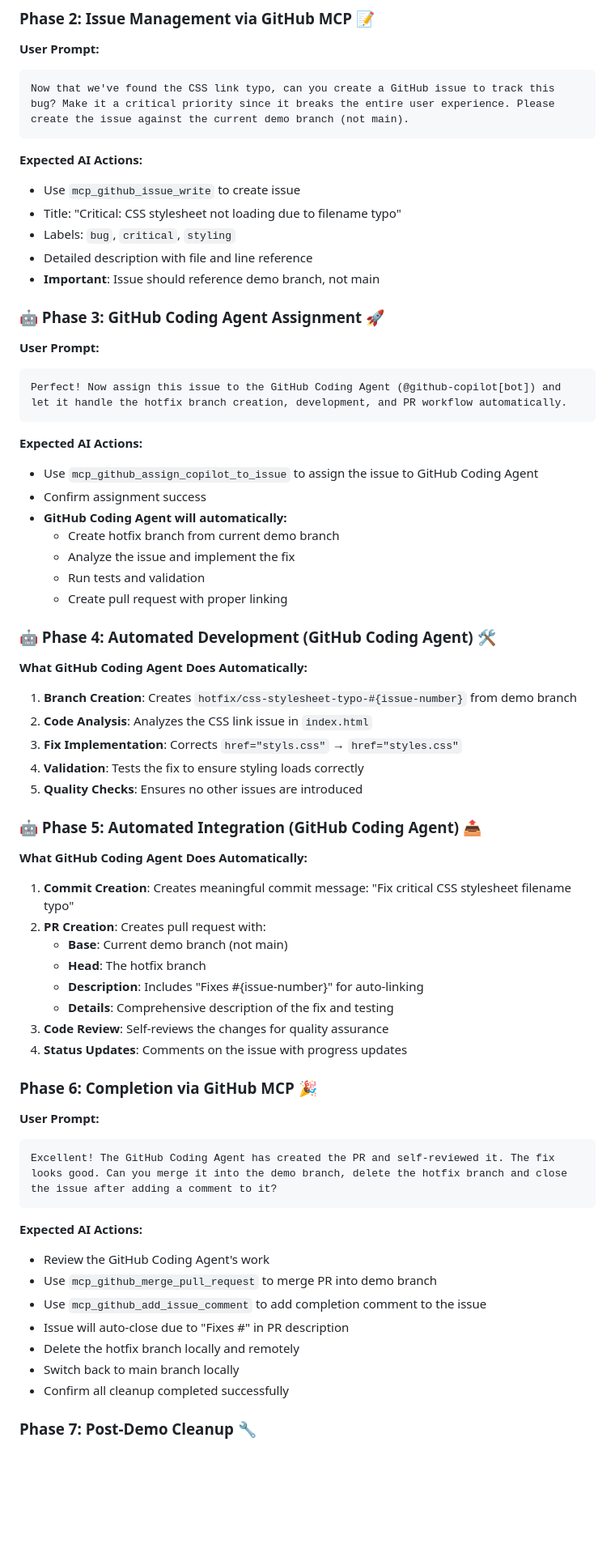
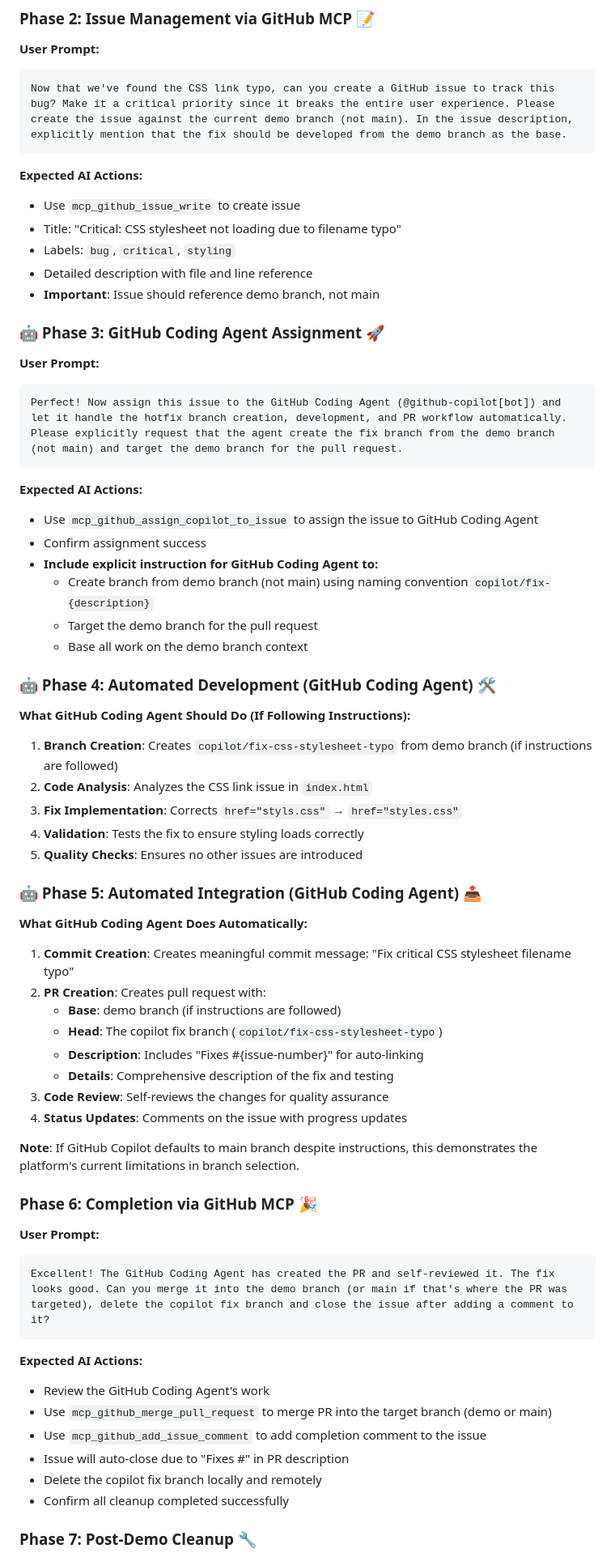
Before and after one commit to david-pizzi-cg/github-coding-agent-demo, a Markdown page: README.md, the part around the change. Shown at 81% size. Rendered like a GitHub page; blank space fills up the shorter version.

````diff
--- a/README.md
+++ b/README.md
@@ -98,7 +98,7 @@ Copilot, I just opened my World Clock website and it looks completely broken - a
 ### **Phase 2: Issue Management via GitHub MCP** 📝
 **User Prompt:**
 ```
-Now that we've found the CSS link typo, can you create a GitHub issue to track this bug? Make it a critical priority since it breaks the entire user experience. Please create the issue against the current demo branch (not main).
+Now that we've found the CSS link typo, can you create a GitHub issue to track this bug? Make it a critical priority since it breaks the entire user experience. Please create the issue against the current demo branch (not main). In the issue description, explicitly mention that the fix should be developed from the demo branch as the base.
 ```
 
 **Expected AI Actions:**
@@ -111,23 +111,22 @@ Now that we've found the CSS link typo, can you create a GitHub issue to track t
 ### **🤖 Phase 3: GitHub Coding Agent Assignment** 🚀
 **User Prompt:**
 ```
-Perfect! Now assign this issue to the GitHub Coding Agent (@github-copilot[bot]) and let it handle the hotfix branch creation, development, and PR workflow automatically.
+Perfect! Now assign this issue to the GitHub Coding Agent (@github-copilot[bot]) and let it handle the hotfix branch creation, development, and PR workflow automatically. Please explicitly request that the agent create the fix branch from the demo branch (not main) and target the demo branch for the pull request.
 ```
 
 **Expected AI Actions:**
 - Use `mcp_github_assign_copilot_to_issue` to assign the issue to GitHub Coding Agent
 - Confirm assignment success
-- **GitHub Coding Agent will automatically:**
-  - Create hotfix branch from current demo branch
-  - Analyze the issue and implement the fix
-  - Run tests and validation
-  - Create pull request with proper linking
+- **Include explicit instruction for GitHub Coding Agent to:**
+  - Create branch from demo branch (not main) using naming convention `copilot/fix-{description}`
+  - Target the demo branch for the pull request
+  - Base all work on the demo branch context
 
 ### **🤖 Phase 4: Automated Development (GitHub Coding Agent)** 🛠️
 
-**What GitHub Coding Agent Does Automatically:**
+**What GitHub Coding Agent Should Do (If Following Instructions):**
 
-1. **Branch Creation**: Creates `hotfix/css-stylesheet-typo-#{issue-number}` from demo branch
+1. **Branch Creation**: Creates `copilot/fix-css-stylesheet-typo` from demo branch (if instructions are followed)
 2. **Code Analysis**: Analyzes the CSS link issue in `index.html`
 3. **Fix Implementation**: Corrects `href="styls.css"` → `href="styles.css"`
 4. **Validation**: Tests the fix to ensure styling loads correctly
@@ -139,26 +138,27 @@ Perfect! Now assign this issue to the GitHub Coding Agent (@github-copilot[bot])
 
 1. **Commit Creation**: Creates meaningful commit message: "Fix critical CSS stylesheet filename typo"
 2. **PR Creation**: Creates pull request with:
-   - **Base**: Current demo branch (not main)
-   - **Head**: The hotfix branch
+   - **Base**: demo branch (if instructions are followed)
+   - **Head**: The copilot fix branch (`copilot/fix-css-stylesheet-typo`)
    - **Description**: Includes "Fixes #{issue-number}" for auto-linking
    - **Details**: Comprehensive description of the fix and testing
 3. **Code Review**: Self-reviews the changes for quality assurance
 4. **Status Updates**: Comments on the issue with progress updates
 
+**Note**: If GitHub Copilot defaults to main branch despite instructions, this demonstrates the platform's current limitations in branch selection.
+
 ### **Phase 6: Completion via GitHub MCP** 🎉
 **User Prompt:**
 ```
-Excellent! The GitHub Coding Agent has created the PR and self-reviewed it. The fix looks good. Can you merge it into the demo branch, delete the hotfix branch and close the issue after adding a comment to it?
+Excellent! The GitHub Coding Agent has created the PR and self-reviewed it. The fix looks good. Can you merge it into the demo branch (or main if that's where the PR was targeted), delete the copilot fix branch and close the issue after adding a comment to it?
 ```
 
 **Expected AI Actions:**
 - Review the GitHub Coding Agent's work
-- Use `mcp_github_merge_pull_request` to merge PR into demo branch
+- Use `mcp_github_merge_pull_request` to merge PR into the target branch (demo or main)
 - Use `mcp_github_add_issue_comment` to add completion comment to the issue
 - Issue will auto-close due to "Fixes #" in PR description
-- Delete the hotfix branch locally and remotely
-- Switch back to main branch locally
+- Delete the copilot fix branch locally and remotely
 - Confirm all cleanup completed successfully
 
 ### **Phase 7: Post-Demo Cleanup** 🔧
````
